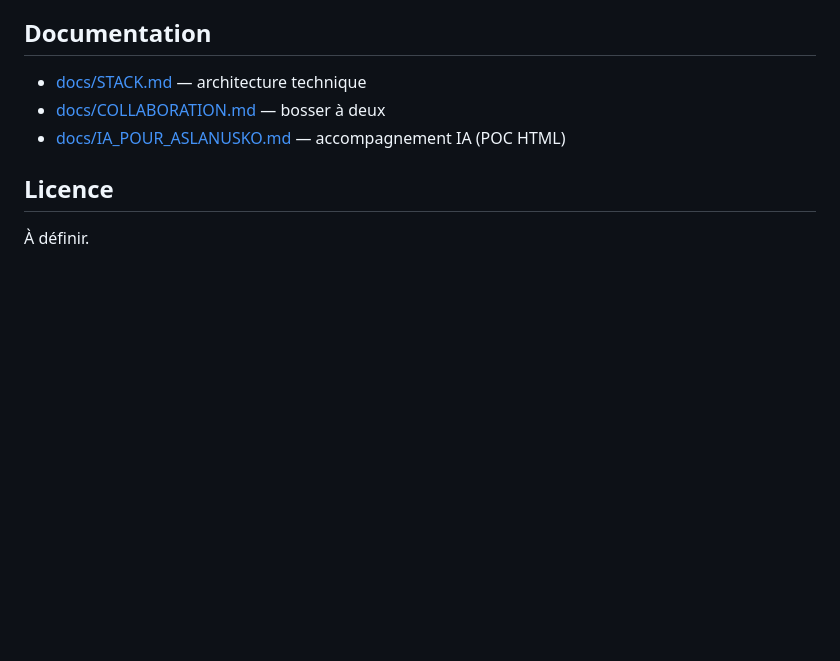
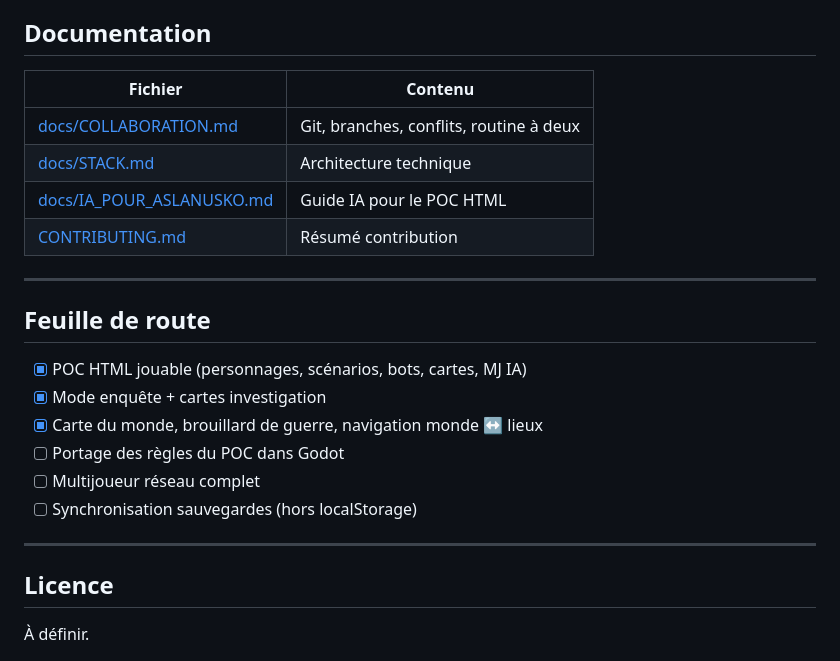
Before and after one commit to Poisson48/OpenQuest_jdr, a Markdown page: README.md, the part around one of its changes. GitHub-like rendering; blank space fills up the shorter version.

```diff
--- a/README.md
+++ b/README.md
@@ -94,9 +146,25 @@ Guides :
 
 ## Documentation
 
-- [docs/STACK.md](docs/STACK.md) — architecture technique
-- [docs/COLLABORATION.md](docs/COLLABORATION.md) — bosser à deux
-- [docs/IA_POUR_ASLANUSKO.md](docs/IA_POUR_ASLANUSKO.md) — accompagnement IA (POC HTML)
+| Fichier | Contenu |
+|---------|---------|
+| [docs/COLLABORATION.md](docs/COLLABORATION.md) | Git, branches, conflits, routine à deux |
+| [docs/STACK.md](docs/STACK.md) | Architecture technique |
+| [docs/IA_POUR_ASLANUSKO.md](docs/IA_POUR_ASLANUSKO.md) | Guide IA pour le POC HTML |
+| [CONTRIBUTING.md](CONTRIBUTING.md) | Résumé contribution |
+
+---
+
+## Feuille de route
+
+- [x] POC HTML jouable (personnages, scénarios, bots, cartes, MJ IA)
+- [x] Mode enquête + cartes investigation
+- [x] Carte du monde, brouillard de guerre, navigation monde ↔ lieux
+- [ ] Portage des règles du POC dans Godot
+- [ ] Multijoueur réseau complet
+- [ ] Synchronisation sauvegardes (hors localStorage)
+
+---
 
 ## Licence
 
```
Also changed, not shown: other parts of README.md (+106 -54 lines).
